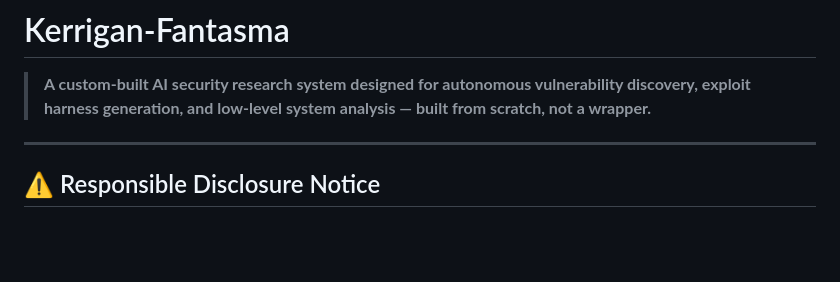
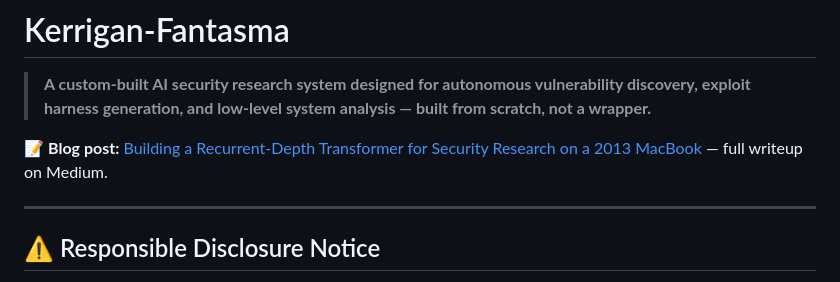
Before and after one commit to TushaeBXN/kerrigan-fantasma-overview, a Markdown page: README.md, the part around the change. Drawn GitHub-style; blank space fills up the shorter version.

Commit message:
docs: add Medium blog post link

```diff
--- a/README.md
+++ b/README.md
@@ -1,6 +1,8 @@
 # Kerrigan-Fantasma
 
 > **A custom-built AI security research system designed for autonomous vulnerability discovery, exploit harness generation, and low-level system analysis — built from scratch, not a wrapper.**
+
+📝 **Blog post:** [Building a Recurrent-Depth Transformer for Security Research on a 2013 MacBook](https://medium.com/@brian.thomas.t/building-a-recurrent-depth-transformer-for-security-research-on-a-2013-macbook-1b534101df31) — full writeup on Medium.
 
 ---
 
```
